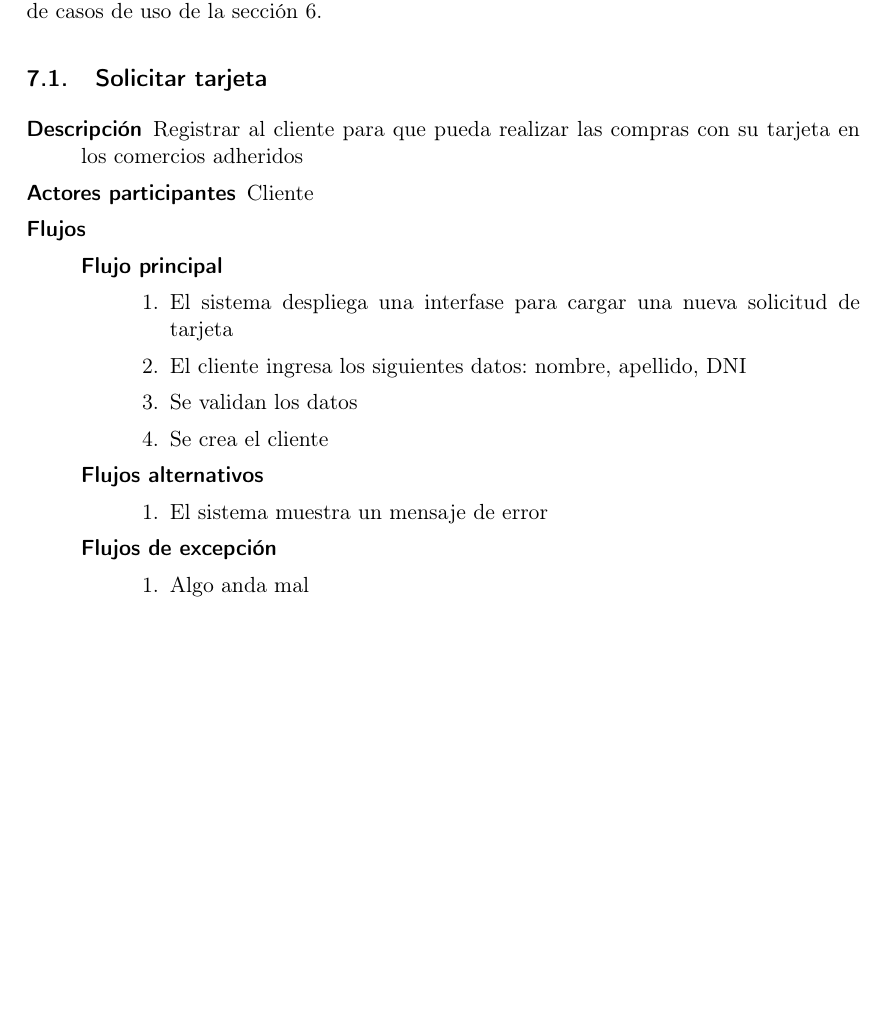
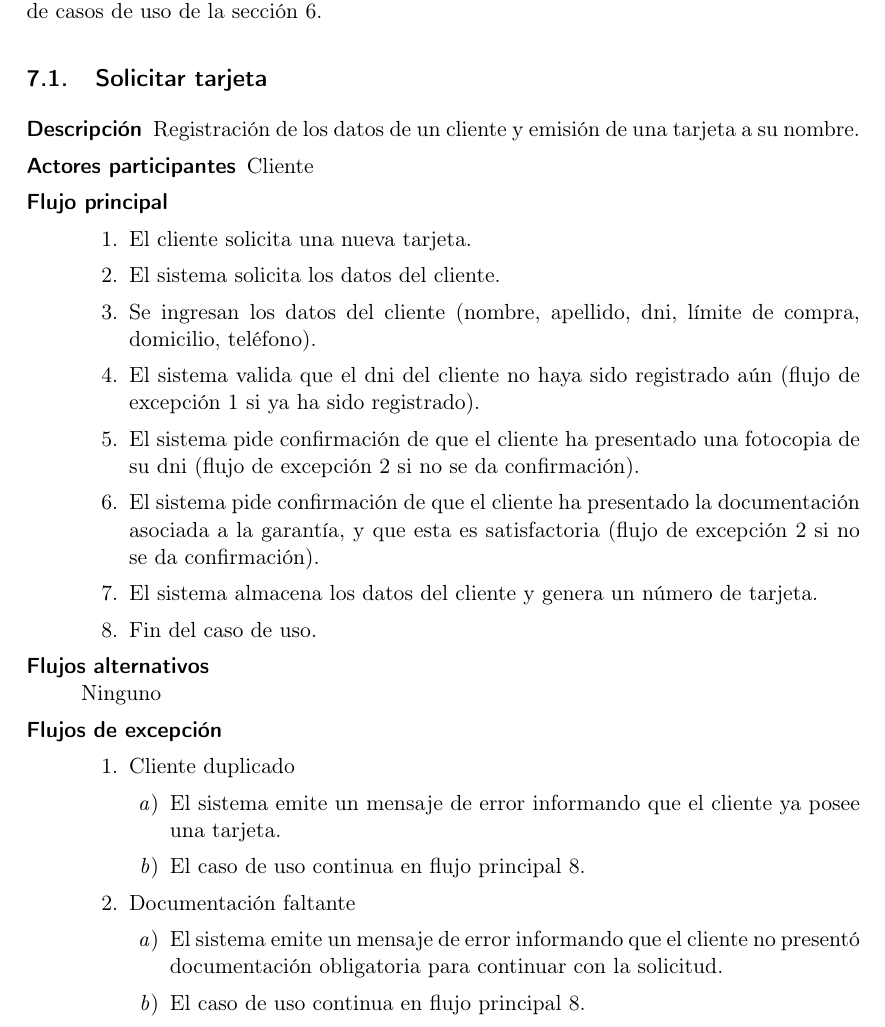
Before and after one commit to hernanfiuba24/fiuba-7509-shoppycard-g4, a LaTeX document (tex/main.tex, which reads tex/cu_solicitar_tarjeta.tex): part of page 12 of 13, cut so that both start at the same text, the shorter picture padded with empty space. Compiled offline with pdfLaTeX.

Commit message:
Agregado caso de uso solicitar tarjeta con las ultimas correcciones

```diff
--- a/tex/cu_solicitar_tarjeta.tex
+++ b/tex/cu_solicitar_tarjeta.tex
@@ -1,24 +1,49 @@
 \begin{description}
-\item[Descripción] Registrar al cliente para que pueda realizar las compras con su tarjeta en los comercios adheridos
-\item[Actores participantes] Cliente
-\item[Flujos] \hfill
-\begin{description}
+
+\item[Descripción]
+Registración de los datos de un cliente y emisión de una tarjeta a su nombre.
+
+\item[Actores participantes]
+Cliente
+
 \item[Flujo principal] \hfill
 \begin{enumerate}
-\item El sistema despliega una interfase para cargar una nueva solicitud de tarjeta
-\item El cliente ingresa los siguientes datos: nombre, apellido, DNI
-\item Se validan los datos
-\item Se crea el cliente
+\item El cliente solicita una nueva tarjeta.
+\item El sistema solicita los datos del cliente.
+\item Se ingresan los datos del cliente (nombre, apellido, dni, límite de
+compra, domicilio, teléfono).
+\item El sistema valida que el dni del cliente no haya sido registrado aún
+(flujo de excepción \ref{solicitartarjeta:fe:duplicado} si ya ha sido
+registrado).
+\item El sistema pide confirmación de que el cliente ha presentado una fotocopia
+de su dni (flujo de excepción \ref{solicitartarjeta:fe:docs} si no se da
+confirmación).
+\item El sistema pide confirmación de que el cliente ha presentado la
+documentación asociada a la garantía, y que esta es satisfactoria (flujo de
+excepción \ref{solicitartarjeta:fe:docs} si no se da confirmación).
+\item El sistema almacena los datos del cliente y genera un número de tarjeta.
+\item Fin del caso de uso. \label{solicitartarjeta:fp:end}
 \end{enumerate}
-\item[Flujos alternativos] \hfill
-\begin{enumerate}
-\item El sistema muestra un mensaje de error
-\end{enumerate}
+
+\item[Flujos alternativos] \hfill \\
+Ninguno
+
 \item[Flujos de excepción] \hfill
 \begin{enumerate}
-\item Algo anda mal
+
+\item Cliente duplicado \label{solicitartarjeta:fe:duplicado}
+\begin{enumerate}
+\item El sistema emite un mensaje de error informando que el cliente ya posee
+una tarjeta.
+\item El caso de uso continua en flujo principal \ref{solicitartarjeta:fp:end}.
 \end{enumerate}
-\end{description}
 
+\item Documentación faltante \label{solicitartarjeta:fe:docs}
+\begin{enumerate}
+\item El sistema emite un mensaje de error informando que el cliente no presentó
+documentación obligatoria para continuar con la solicitud.
+\item El caso de uso continua en flujo principal \ref{solicitartarjeta:fp:end}.
+\end{enumerate}
+\end{enumerate}
 
 \end{description}
```
